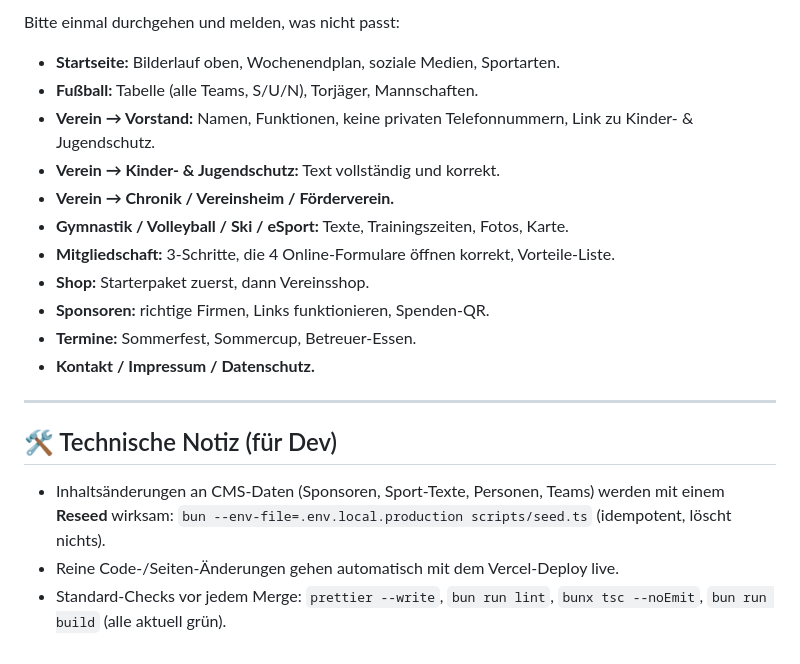
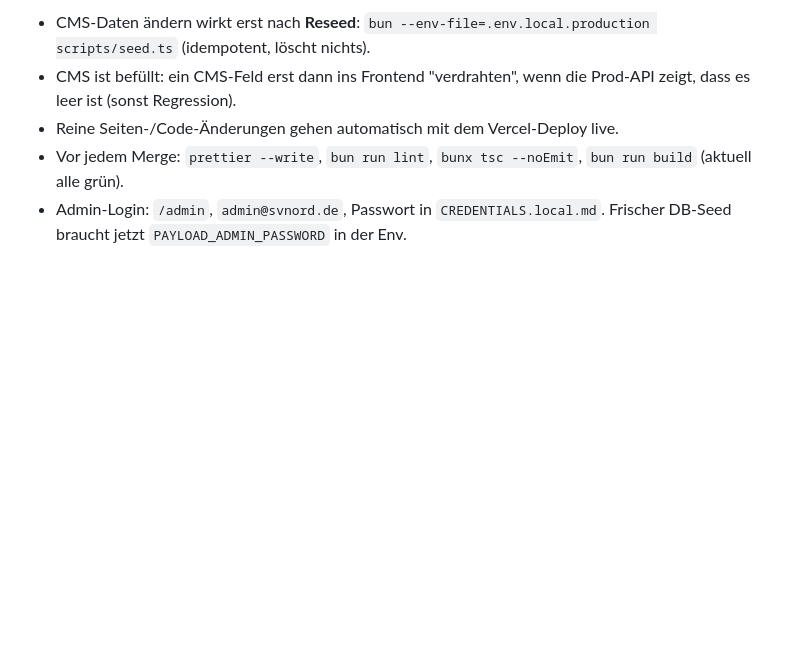
Before and after one commit to noluyorAbi/nord-lerchenau, a Markdown page: OFFENE-PUNKTE.md, the part around one of its changes. Drawn GitHub-style; blank space fills up the shorter version.

```diff
--- a/OFFENE-PUNKTE.md
+++ b/OFFENE-PUNKTE.md
@@ -93,23 +109,6 @@ Legende: 🧑‍💼 = Ralf/Verein liefert oder entscheidet · 👨‍💻 = Alp
 
-Bitte einmal durchgehen und melden, was nicht passt:
-
-- **Startseite:** Bilderlauf oben, Wochenendplan, soziale Medien, Sportarten.
-- **Fußball:** Tabelle (alle Teams, S/U/N), Torjäger, Mannschaften.
-- **Verein → Vorstand:** Namen, Funktionen, keine privaten Telefonnummern, Link zu Kinder- & Jugendschutz.
-- **Verein → Kinder- & Jugendschutz:** Text vollständig und korrekt.
-- **Verein → Chronik / Vereinsheim / Förderverein.**
-- **Gymnastik / Volleyball / Ski / eSport:** Texte, Trainingszeiten, Fotos, Karte.
-- **Mitgliedschaft:** 3-Schritte, die 4 Online-Formulare öffnen korrekt, Vorteile-Liste.
-- **Shop:** Starterpaket zuerst, dann Vereinsshop.
-- **Sponsoren:** richtige Firmen, Links funktionieren, Spenden-QR.
-- **Termine:** Sommerfest, Sommercup, Betreuer-Essen.
-- **Kontakt / Impressum / Datenschutz.**
-
----
-
-## 🛠 Technische Notiz (für Dev)
-
-- Inhaltsänderungen an CMS-Daten (Sponsoren, Sport-Texte, Personen, Teams) werden mit einem **Reseed** wirksam:
-  `bun --env-file=.env.local.production scripts/seed.ts` (idempotent, löscht nichts).
-- Reine Code-/Seiten-Änderungen gehen automatisch mit dem Vercel-Deploy live.
-- Standard-Checks vor jedem Merge: `prettier --write`, `bun run lint`, `bunx tsc --noEmit`, `bun run build` (alle aktuell grün).
+- CMS-Daten ändern wirkt erst nach **Reseed**: `bun --env-file=.env.local.production scripts/seed.ts` (idempotent, löscht nichts).
+- CMS ist befüllt: ein CMS-Feld erst dann ins Frontend "verdrahten", wenn die Prod-API zeigt, dass es leer ist (sonst Regression).
+- Reine Seiten-/Code-Änderungen gehen automatisch mit dem Vercel-Deploy live.
+- Vor jedem Merge: `prettier --write`, `bun run lint`, `bunx tsc --noEmit`, `bun run build` (aktuell alle grün).
+- Admin-Login: `/admin`, `admin@svnord.de`, Passwort in `CREDENTIALS.local.md`. Frischer DB-Seed braucht jetzt `PAYLOAD_ADMIN_PASSWORD` in der Env.
```
Also changed, not shown: other parts of OFFENE-PUNKTE.md (+75 -59 lines).
